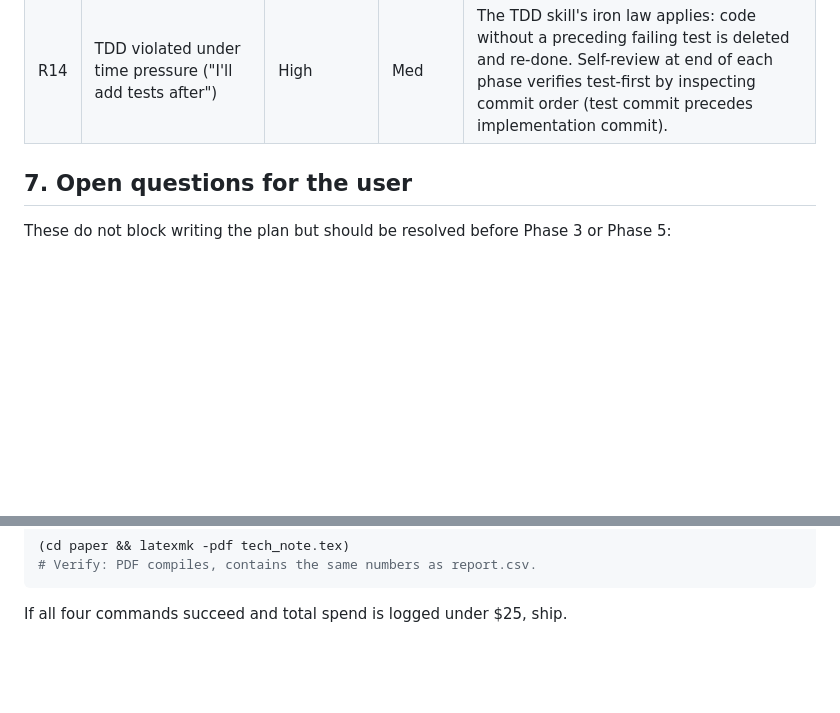
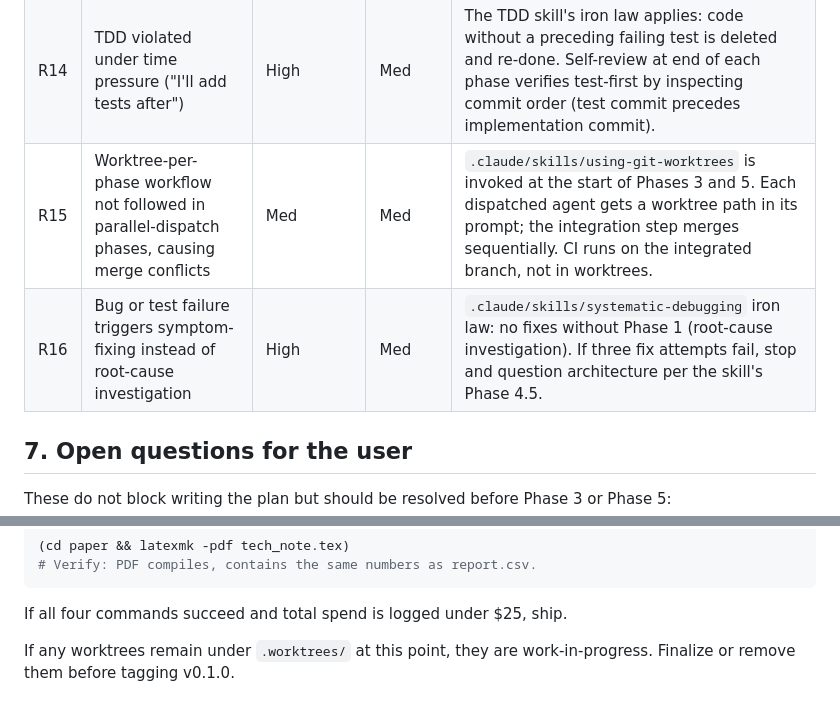
Before and after one commit to TirtheshJani/JudgeKit, a Markdown page: PLAN.md, 2 parts joined by grey strips. GitHub-like rendering; blank space fills up the shorter version.

````diff
--- a/PLAN.md
+++ b/PLAN.md
@@ -384,6 +389,8 @@ This sets the headline run size. The other four judges run on the same item set
 | R12 | CI minutes blown on accidental live API calls in tests | Low | Med | `pytest-httpx` configured in strict mode; tests fail if any unmocked HTTP call is attempted. CI does not have API key env vars. |
 | R13 | A phase is executed without a per-phase plan file (drift from methodology) | Med | Med | Each phase's gate now requires the per-phase plan file to exist at `docs/plans/...` before any code is written. Phase 0 acceptance includes adding this rule to `CLAUDE.md`. |
 | R14 | TDD violated under time pressure ("I'll add tests after") | High | Med | The TDD skill's iron law applies: code without a preceding failing test is deleted and re-done. Self-review at end of each phase verifies test-first by inspecting commit order (test commit precedes implementation commit). |
+| R15 | Worktree-per-phase workflow not followed in parallel-dispatch phases, causing merge conflicts | Med | Med | `.claude/skills/using-git-worktrees` is invoked at the start of Phases 3 and 5. Each dispatched agent gets a worktree path in its prompt; the integration step merges sequentially. CI runs on the integrated branch, not in worktrees. |
+| R16 | Bug or test failure triggers symptom-fixing instead of root-cause investigation | High | Med | `.claude/skills/systematic-debugging` iron law: no fixes without Phase 1 (root-cause investigation). If three fix attempts fail, stop and question architecture per the skill's Phase 4.5. |
 
 ## 7. Open questions for the user
 
@@ -422,3 +429,5 @@ judgekit report --run-id headline_v01 --out results/headline_v01/report.csv
 ```
 
 If all four commands succeed and total spend is logged under $25, ship.
+
+If any worktrees remain under `.worktrees/` at this point, they are work-in-progress. Finalize or remove them before tagging v0.1.0.
````
Also changed, not shown: other parts of PLAN.md (+11 -6 lines), CLAUDE.md (+2 -0 lines).
